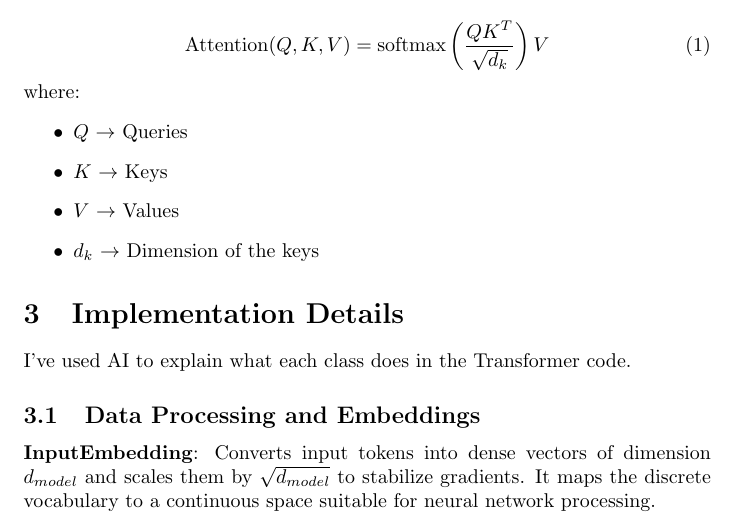
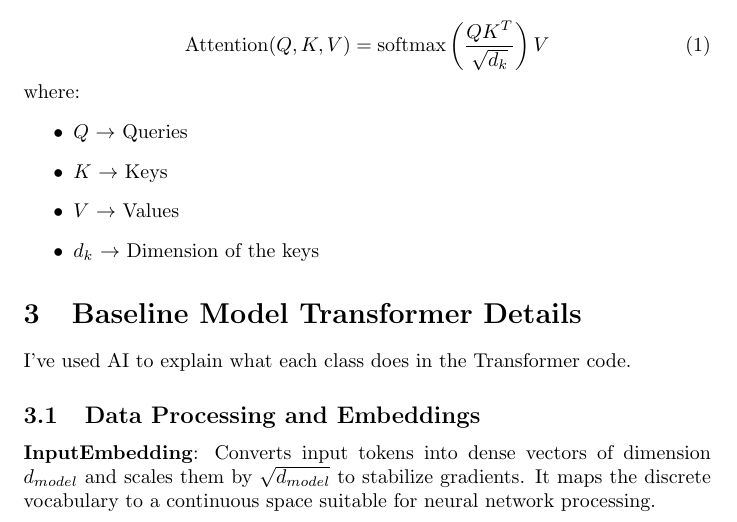
Before and after one commit to joelthomas07/SAiDL-Summer-Assignment-2026, a LaTeX document (LATEX_report.tex): part of page 1 of 2, cut so that both start at the same text. Compiled offline with pdfLaTeX.

Commit message:
Update report

```diff
--- a/LATEX_report.tex
+++ b/LATEX_report.tex
@@ -32,7 +32,7 @@ From the 'Attention is All You Need' article, the core of the Transformer is the
     \item $d_k$ $\rightarrow$ Dimension of the keys
 \end{itemize}
 
-\section{Implementation Details}
+\section{Baseline Model Transformer Details}
 I've used AI to explain what each class does in the Transformer code.
 
 \subsection{Data Processing and Embeddings}
```
Also changed, not shown: LATEX_report.pdf.
